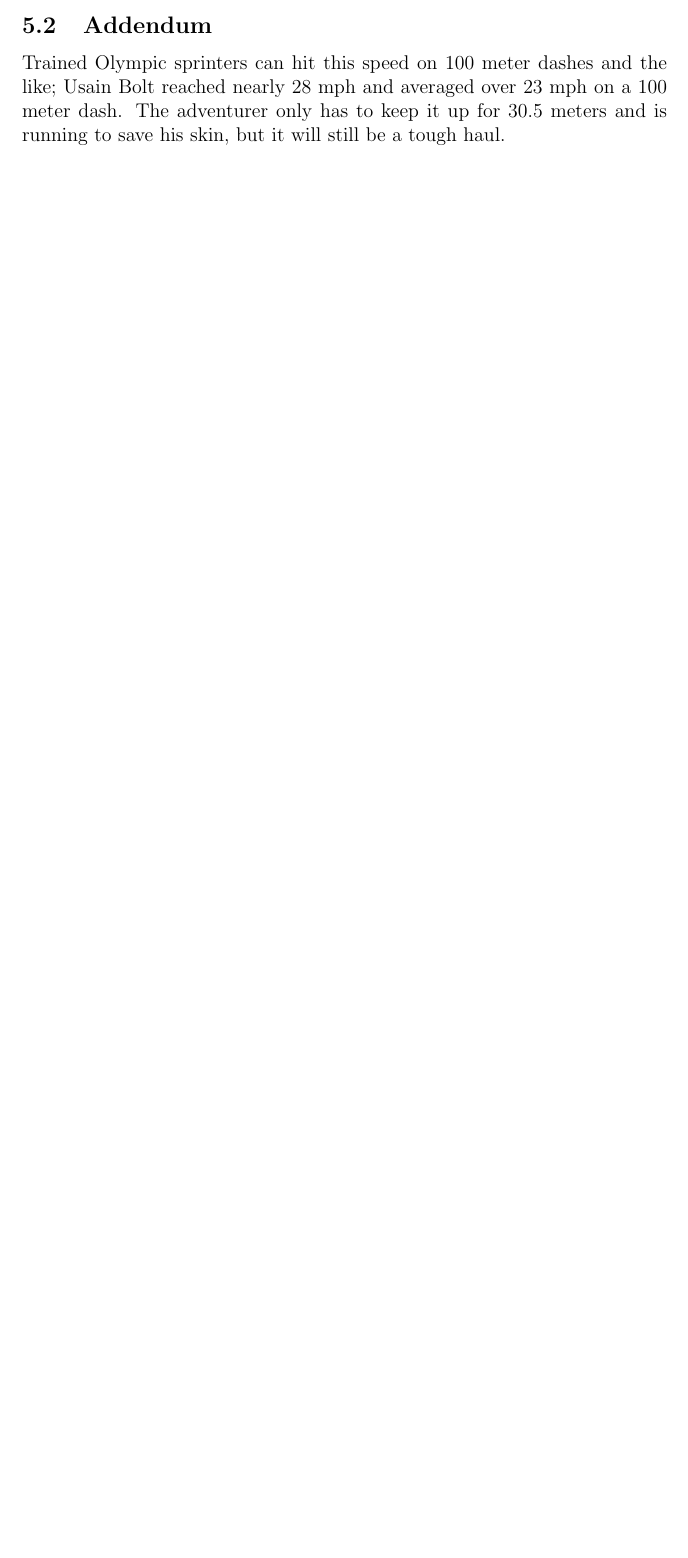
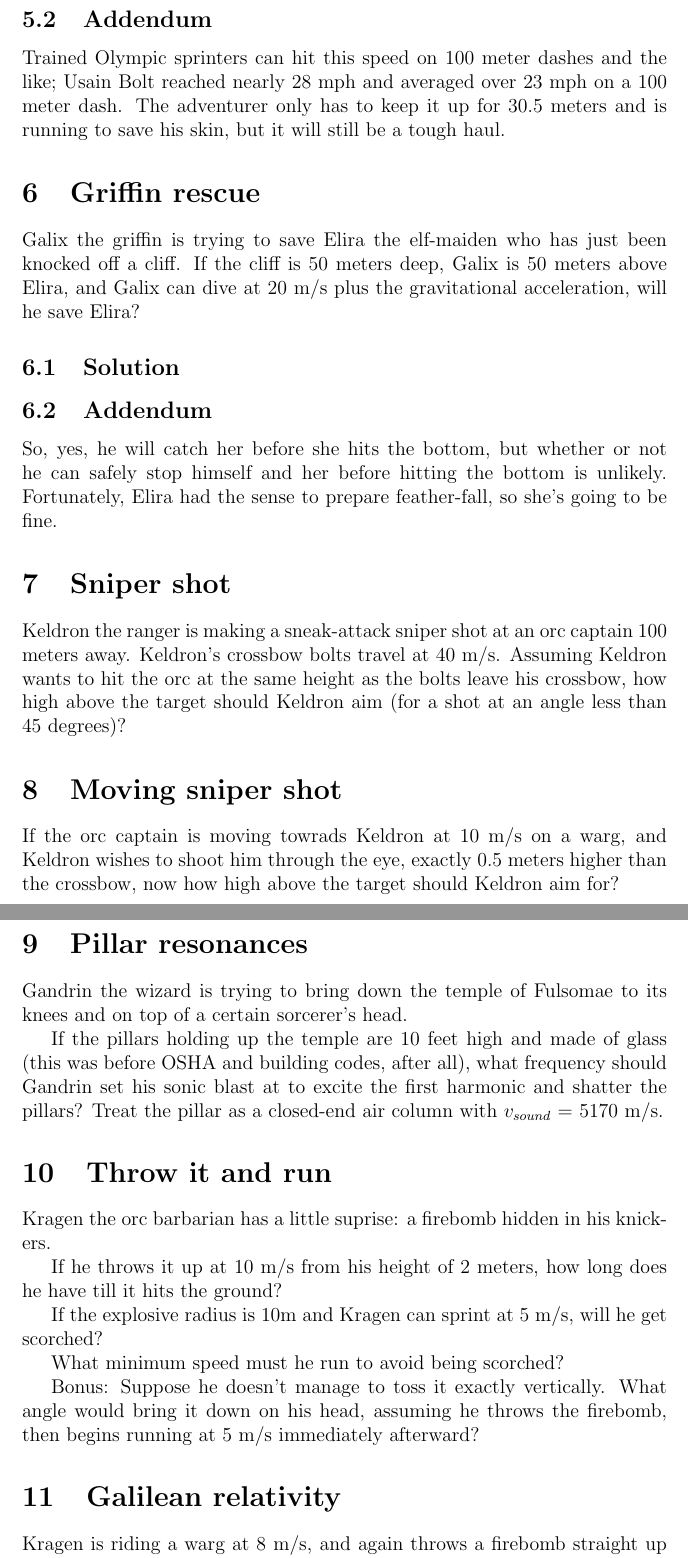
Before and after one commit to nbeaver/rpg-physics, a LaTeX document (rpg-physics.tex): part of page 3 of 3 before the commit and two parts of pages 4 and 5 of 5 after it, the two joined at a grey line, cut so that both start at the same text, the shorter picture padded with empty space. Compiled offline with pdfLaTeX.

Commit message:
Included all the problems from original notebook, but without solutions.

```diff
--- a/rpg-physics.tex
+++ b/rpg-physics.tex
@@ -93,3 +93,47 @@ Trained Olympic sprinters can hit this speed on 100 meter dashes and the like;
 Usain Bolt reached nearly 28 mph and averaged over 23 mph on a 100 meter dash.
 The adventurer only has to keep it up for 30.5 meters and is running to save his skin, but it will still be a tough haul.
 
+\section{Griffin rescue}
+Galix the griffin is trying to save Elira the elf-maiden who has just been knocked off a cliff. If the cliff is 50 meters deep, Galix is 50 meters above Elira, and Galix can dive at 20 m/s plus the gravitational acceleration, will he save Elira?
+
+\subsection{Solution}
+
+\subsection{Addendum}
+So, yes, he will catch her before she hits the bottom, but whether or not he can safely stop himself and her before hitting the bottom is unlikely. Fortunately, Elira had the sense to prepare feather-fall, so she's going to be fine.
+
+\section{Sniper shot}
+
+Keldron the ranger is making a sneak-attack sniper shot at an orc captain 100 meters away. Keldron's crossbow bolts travel at 40 m/s. Assuming Keldron wants to hit the orc at the same height as the bolts leave his crossbow, how high above the target should Keldron aim (for a shot at an angle less than 45 degrees)?
+
+\section{Moving sniper shot}
+
+If the orc captain is moving towrads Keldron at 10 m/s on a warg, and Keldron wishes to shoot him through the eye, exactly 0.5 meters higher than the crossbow, now how high above the target should Keldron aim for?
+
+\section{Pillar resonances}
+
+Gandrin the wizard is trying to bring down the temple of Fulsomae to its knees and on top of a certain sorcerer's head.
+
+If the pillars holding up the temple are 10 feet high and made of glass (this was before OSHA and building codes, after all), what frequency should Gandrin set his sonic blast at to excite the first harmonic and shatter the pillars? Treat the pillar as a closed-end air column with $v_{sound}$ = 5170 m/s.
+
+\section{Throw it and run}
+
+Kragen the orc barbarian has a little suprise:
+a firebomb hidden in his knickers.
+
+If he throws it up at 10 m/s from his height of 2 meters,
+how long does he have till it hits the ground?
+
+If the explosive radius is 10m and Kragen can sprint at 5 m/s, will he get scorched?
+
+What minimum speed must he run to avoid being scorched?
+
+Bonus:
+Suppose he doesn't manage to toss it exactly vertically.
+What angle would bring it down on his head,
+assuming he throws the firebomb,
+then begins running at 5 m/s immediately afterward?
+
+\section{Galilean relativity}
+
+Kragen is riding a warg at 8 m/s,
+and again throws a firebomb straight up at 10 m/s,
```
Also changed, not shown: rpg-physics.tex (14 more changed lines).
